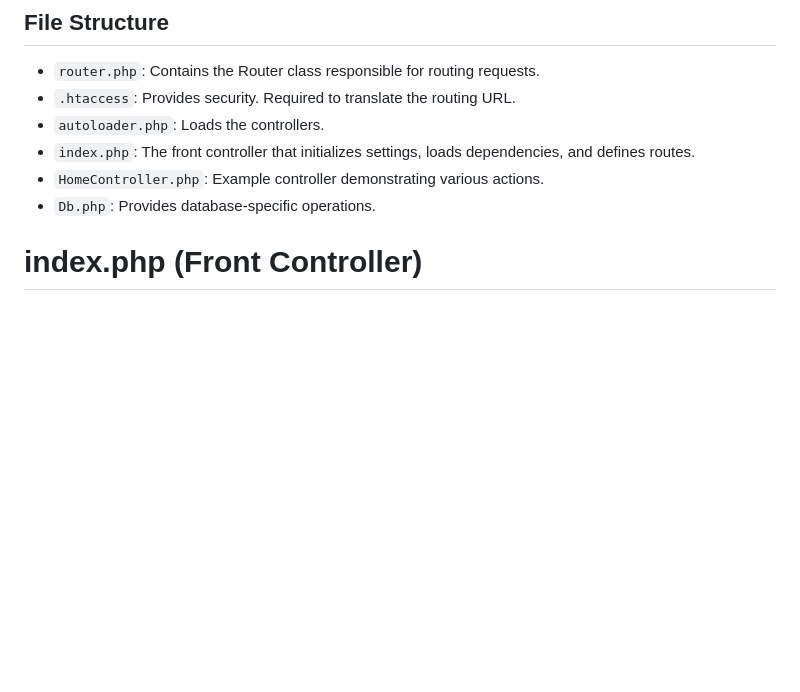
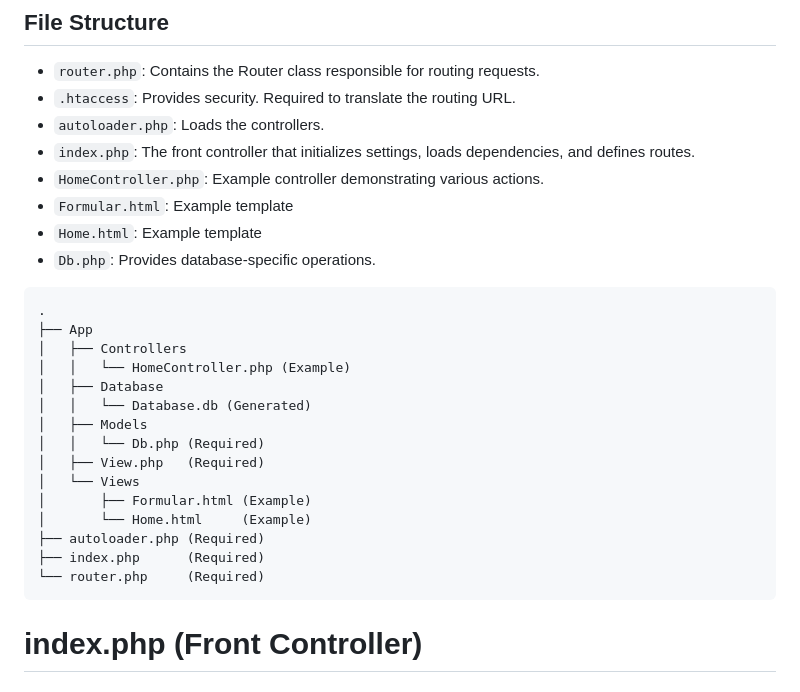
Before and after one commit to spinalcord/Lgt-MVC, a Markdown page: README.md, the part around the change. GitHub-like rendering; blank space fills up the shorter version.

````diff
--- a/README.md
+++ b/README.md
@@ -7,7 +7,28 @@ A lightweight fast MVC like framework written in php. Please leave a star :).
 - `autoloader.php`: Loads the controllers.
 - `index.php`: The front controller that initializes settings, loads dependencies, and defines routes.
 - `HomeController.php`: Example controller demonstrating various actions.
+- `Formular.html`: Example template
+- `Home.html`: Example template
 - `Db.php`: Provides database-specific operations.
+
+```
+.
+├── App
+│   ├── Controllers
+│   │   └── HomeController.php (Example)
+│   ├── Database
+│   │   └── Database.db (Generated)
+│   ├── Models
+│   │   └── Db.php (Required)
+│   ├── View.php   (Required)
+│   └── Views
+│       ├── Formular.html (Example)
+│       └── Home.html     (Example)
+├── autoloader.php (Required)
+├── index.php      (Required)
+└── router.php     (Required)
+```
+
 # index.php (Front Controller)
 
 #### Settings
````
